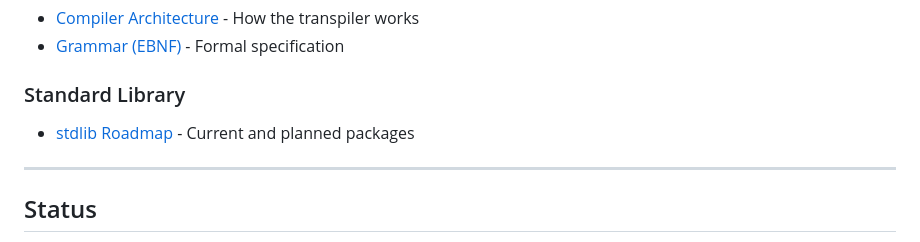
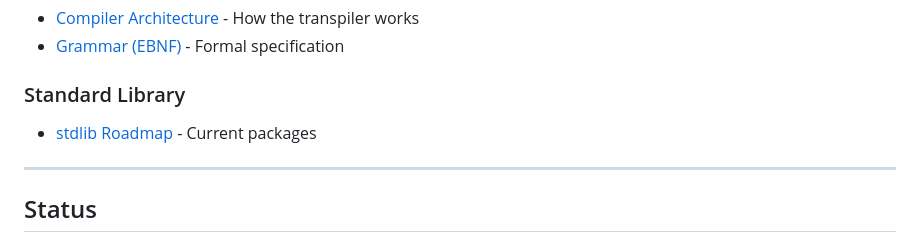
Before and after one commit to duber000/kukicha, a Markdown page: README.md, the part around the change. Rendered like a GitHub page.

```diff
--- a/README.md
+++ b/README.md
@@ -245,7 +245,7 @@ See [Contributing Guide](docs/contributing.md) for full details.
 
 ### Standard Library
 
-- [stdlib Roadmap](docs/kukicha-stdlib-roadmap.md) - Current and planned packages
+- [stdlib Roadmap](docs/kukicha-stdlib-reference.md) - Current packages
 
 ---
 
```
Also changed, not shown: docs/tutorial/console-todo-tutorial.md (+1 -1 lines), docs/tutorial/production-patterns-tutorial.md (+1 -2 lines).
